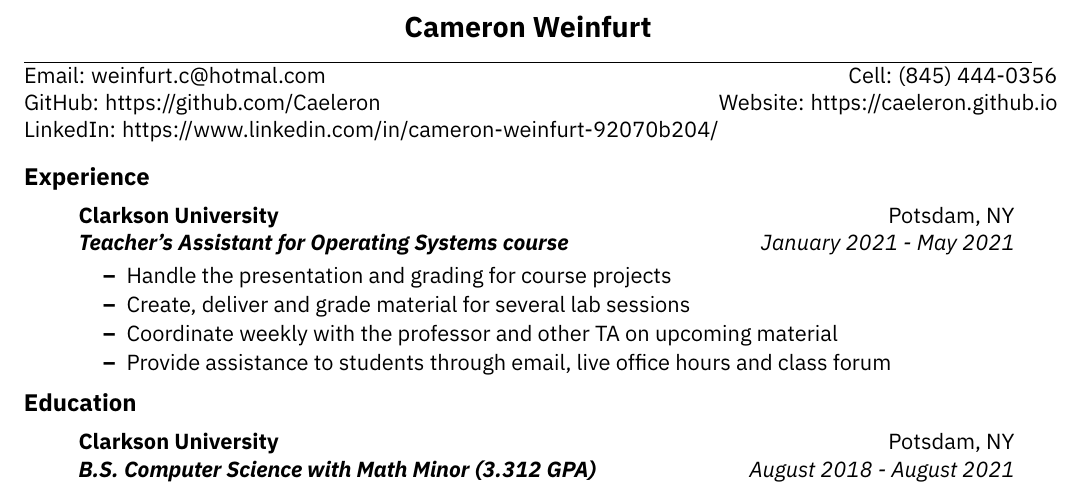
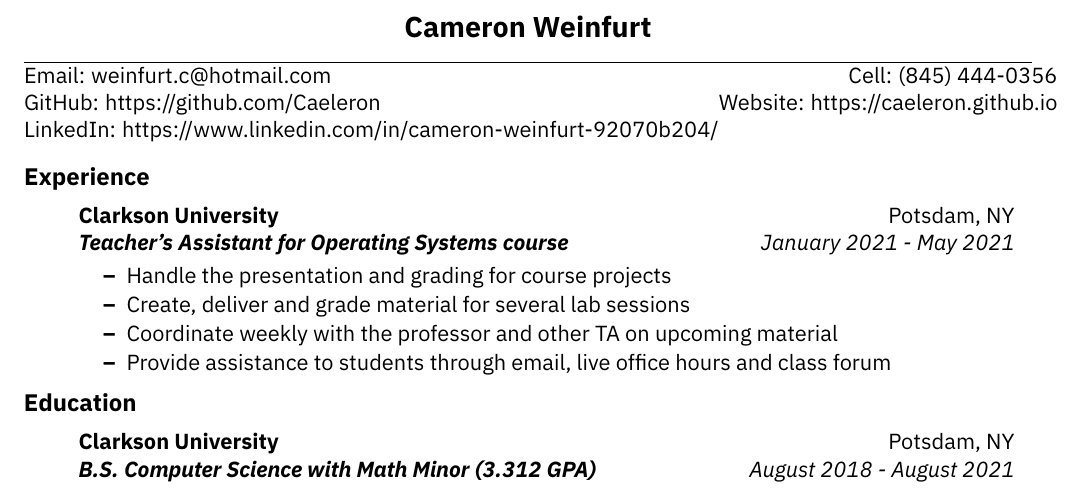
Before and after one commit to Caeleron/Caeleron.github.io, a LaTeX CV (resume.tex): part of the page, cut so that both start at the same text. The pictures show the PDF file resume.pdf that the author committed with the source.

Commit message:
Fixed email typo

```diff
--- a/resume.tex
+++ b/resume.tex
@@ -73,7 +73,7 @@
 \vspace{-0.45cm}
 \noindent\makebox[\linewidth]{\rule{7in}{0.4pt}}
 \begin{tabular*}{7in}{l@{\extracolsep{\fill}}r}
-Email: weinfurt.c@hotmal.com & Cell: (845) 444-0356 \\
+Email: weinfurt.c@hotmail.com & Cell: (845) 444-0356 \\
 GitHub: https://github.com/Caeleron & Website: https://caeleron.github.io \\
 LinkedIn: https://www.linkedin.com/in/cameron-weinfurt-92070b204/ \\
 \end{tabular*}
```
Also changed, not shown: resume.pdf.
